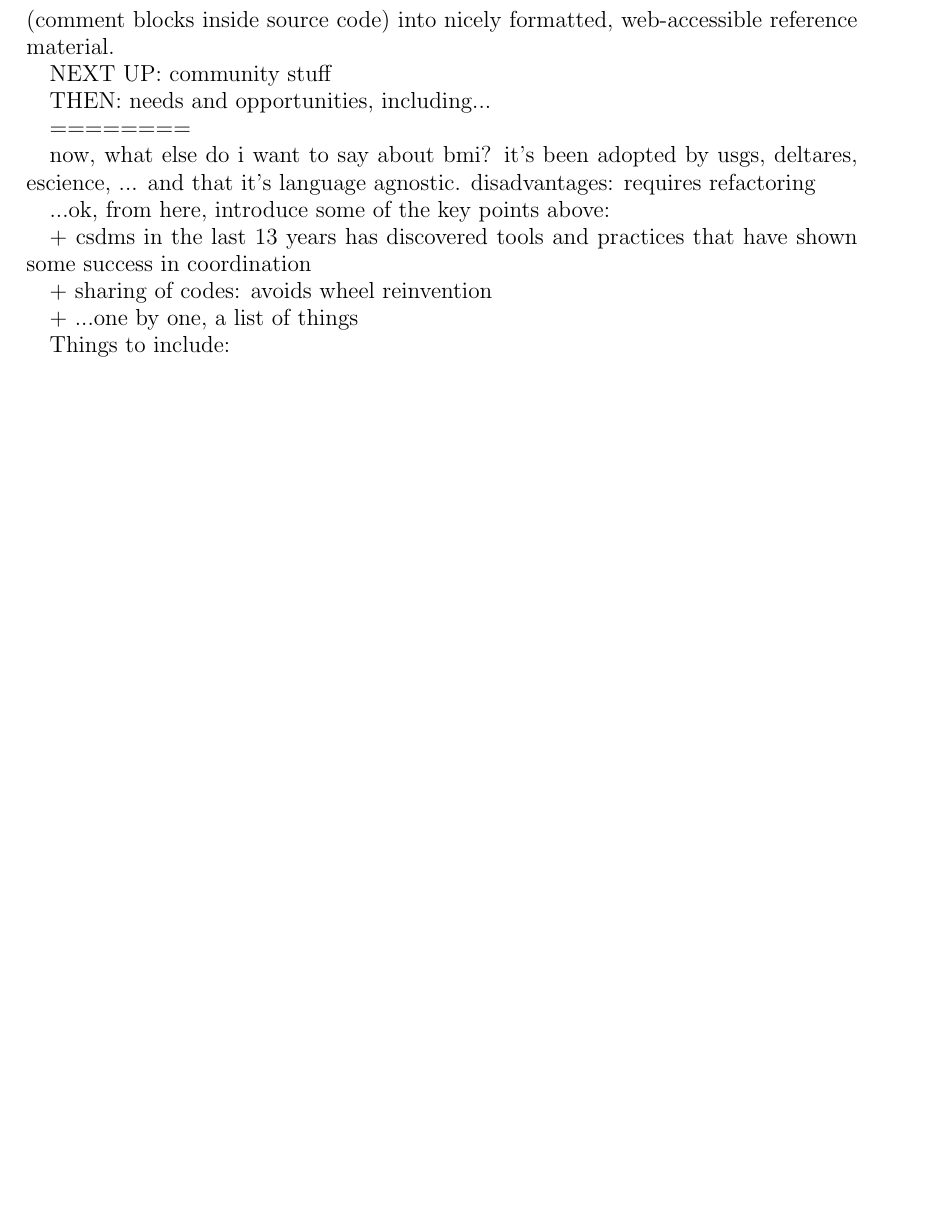
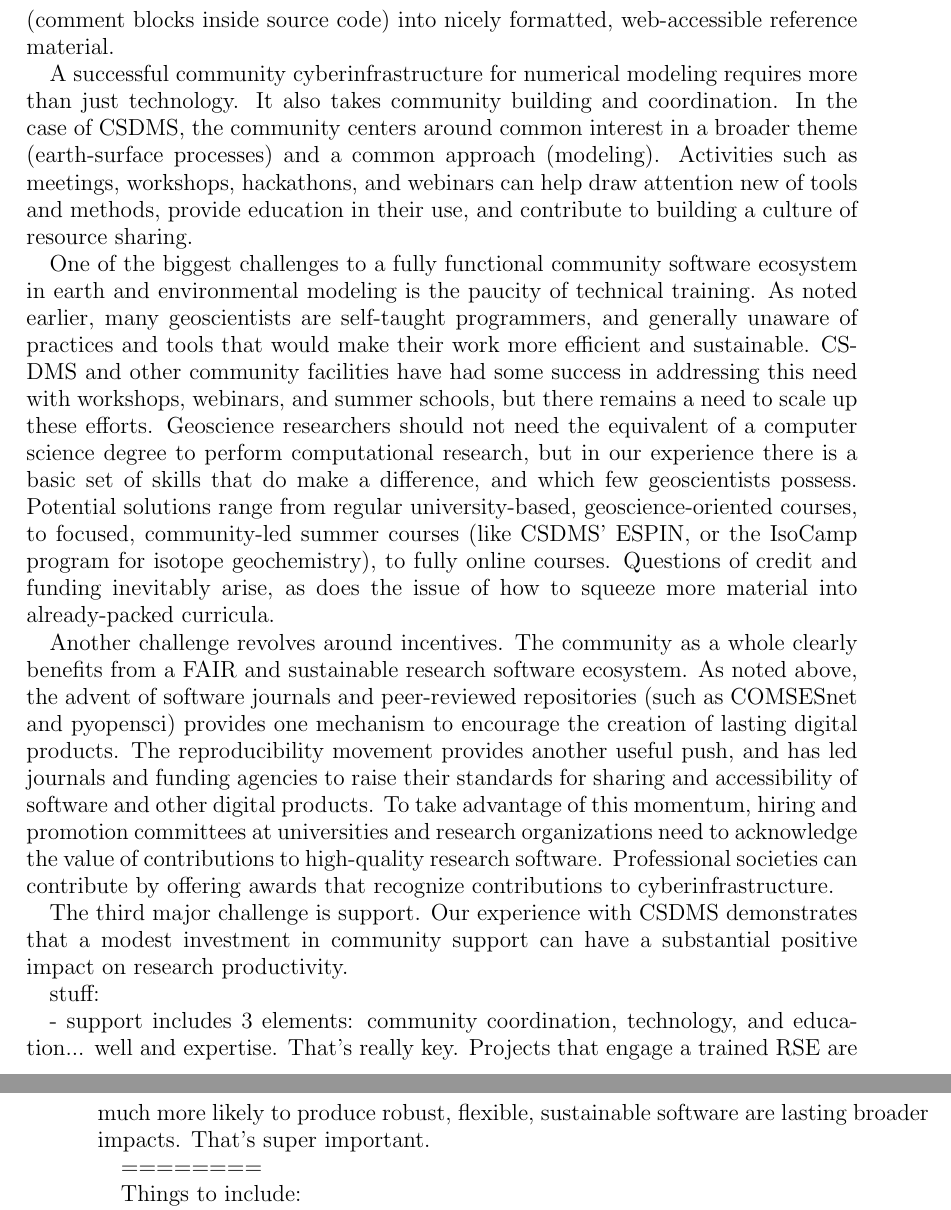
Before and after one commit to gregtucker/component_modeling_csdms_chapter, a LaTeX paper (component_modeling.tex): part of page 23 of 82 before the commit and two parts of pages 23 and 24 of 83 after it, the two joined at a grey line, cut so that both start at the same text, the shorter picture padded with empty space. Compiled offline with pdfLaTeX.

Commit message:
additional text in Discussion

```diff
--- a/component_modeling.tex
+++ b/component_modeling.tex
@@ -470,11 +470,19 @@ For building and modifying numerical models, the CSDMS Workbench provides Landla
 
 Experience with BMI, pymt, and Landlab highlights the critical importance of documentation, consistent with the findings of \citet{lawrence2015science}. Tutorial examples in particular provide a starting point that users can build on. Embedding tutorials in Jupyter Notebooks provides an effective way to combine descriptive text, program code, plots, and formatted mathematics. For reference-level documentation, document generator tools like Sphinx and doxygen translate internal documentation (comment blocks inside source code) into nicely formatted, web-accessible reference material.
 
-
-
-NEXT UP: community stuff
-
-THEN: needs and opportunities, including...
+A successful community cyberinfrastructure for numerical modeling requires more than just technology. It also takes community building and coordination. In the case of CSDMS, the community centers around common interest in a broader theme (earth-surface processes) and a common approach (modeling). Activities such as meetings, workshops, hackathons, and webinars can help draw attention new of tools and methods, provide education in their use, and contribute to building a culture of resource sharing.
+
+One of the biggest challenges to a fully functional community software ecosystem in earth and environmental modeling is the paucity of technical training. As noted earlier, many geoscientists are self-taught programmers, and generally unaware of practices and tools that would make their work more efficient and sustainable. CSDMS and other community facilities have had some success in addressing this need with workshops, webinars, and summer schools, but there remains a need to scale up these efforts. Geoscience researchers should not need the equivalent of a computer science degree to perform computational research, but in our experience there is a basic set of skills that do make a difference, and which few geoscientists possess. Potential solutions range from regular university-based, geoscience-oriented courses, to focused, community-led summer courses (like CSDMS' ESPIN, or the IsoCamp program for isotope geochemistry), to fully online courses. Questions of credit and funding inevitably arise, as does the issue of how to squeeze more material into already-packed curricula.
+
+Another challenge revolves around incentives. The community as a whole clearly benefits from a FAIR and sustainable research software ecosystem. As noted above, the advent of software journals and peer-reviewed repositories (such as COMSESnet and pyopensci) provides one mechanism to encourage the creation of lasting digital products. The reproducibility movement provides another useful push, and has led journals and funding agencies to raise their standards for sharing and accessibility of software and other digital products. To take advantage of this momentum, hiring and promotion committees at universities and research organizations need to acknowledge the value of contributions to high-quality research software. Professional societies can contribute by offering awards that recognize contributions to cyberinfrastructure.
+
+The third major challenge is support. Our experience with CSDMS demonstrates that a modest investment in community support can have a substantial positive impact on research productivity.
+
+stuff:
+
+- support includes 3 elements: community coordination, technology, and education... well and expertise. That's really key. Projects that engage a trained RSE are much more likely to produce robust, flexible, sustainable software are lasting broader impacts. That's super important.
+
+
 
 
 
@@ -483,17 +491,6 @@ THEN: needs and opportunities, including...
 
 
 ========
-
-now, what else do i want to say about bmi? it's been adopted by usgs, deltares, escience, ... and that it's language agnostic. disadvantages: requires refactoring
-
-
-...ok, from here, introduce some of the key points above:
-
-+ csdms in the last 13 years has discovered tools and practices that have shown some success in coordination
-
-+ sharing of codes: avoids wheel reinvention
-
-+ ...one by one, a list of things
 
 
 
```
